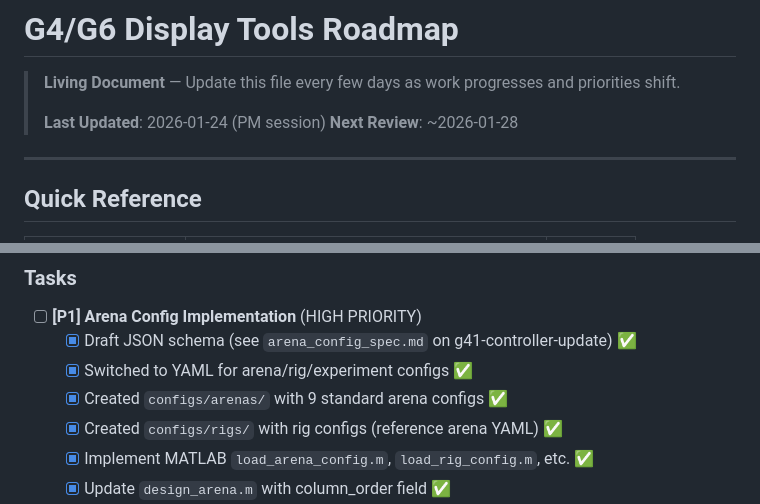
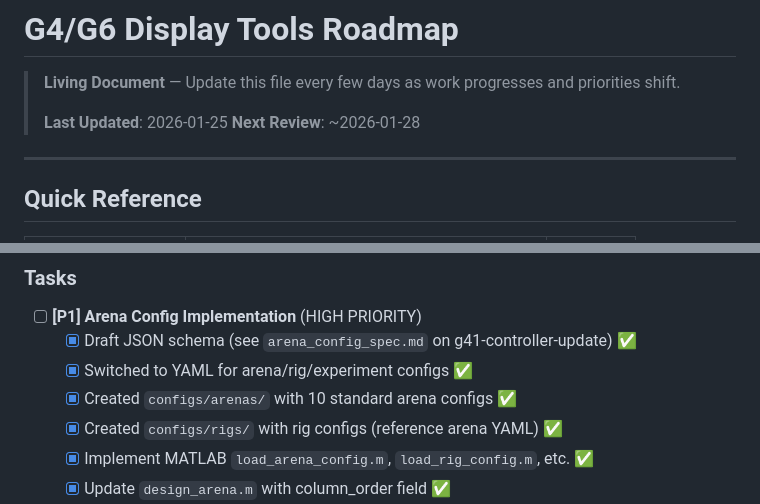
Before and after one commit to reiserlab/maDisplayTools, a Markdown page: docs/G4G6_ROADMAP.md, 2 parts joined by grey strips. GitHub-like rendering.

Commit message:
Update roadmap: 10 standard configs, fix date
Co-Authored-By: Claude Opus 4.5 <noreply@anthropic.com>

```diff
--- a/docs/G4G6_ROADMAP.md
+++ b/docs/G4G6_ROADMAP.md
@@ -2,7 +2,7 @@
 
 > **Living Document** — Update this file every few days as work progresses and priorities shift.
 >
-> **Last Updated**: 2026-01-24 (PM session)
+> **Last Updated**: 2026-01-25
 > **Next Review**: ~2026-01-28
 
 ---
@@ -185,7 +185,7 @@ Current implementation intentionally avoids deduplication. If an experiment uses
 - [ ] **[P1] Arena Config Implementation** (HIGH PRIORITY)
   - [x] Draft JSON schema (see `arena_config_spec.md` on g41-controller-update) ✅
   - [x] Switched to YAML for arena/rig/experiment configs ✅
-  - [x] Created `configs/arenas/` with 9 standard arena configs ✅
+  - [x] Created `configs/arenas/` with 10 standard arena configs ✅
   - [x] Created `configs/rigs/` with rig configs (reference arena YAML) ✅
   - [x] Implement MATLAB `load_arena_config.m`, `load_rig_config.m`, etc. ✅
   - [x] Update `design_arena.m` with column_order field ✅
```
